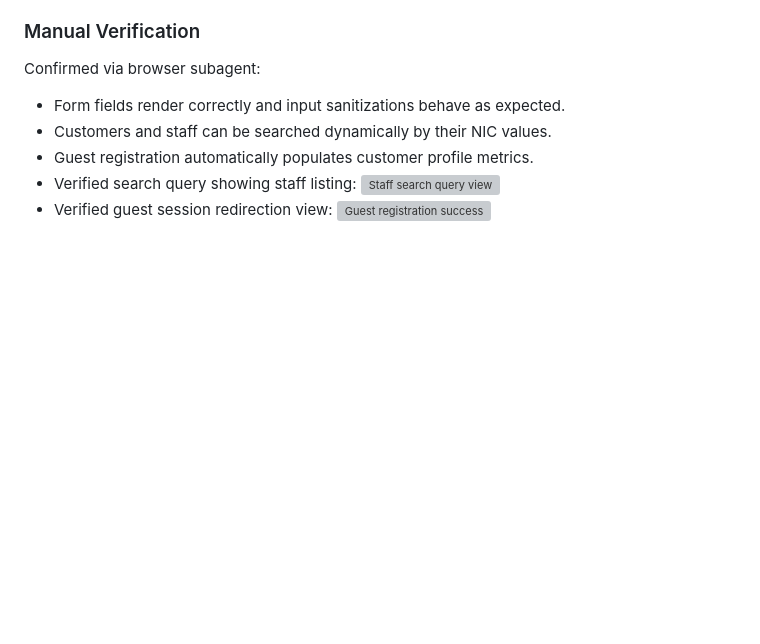
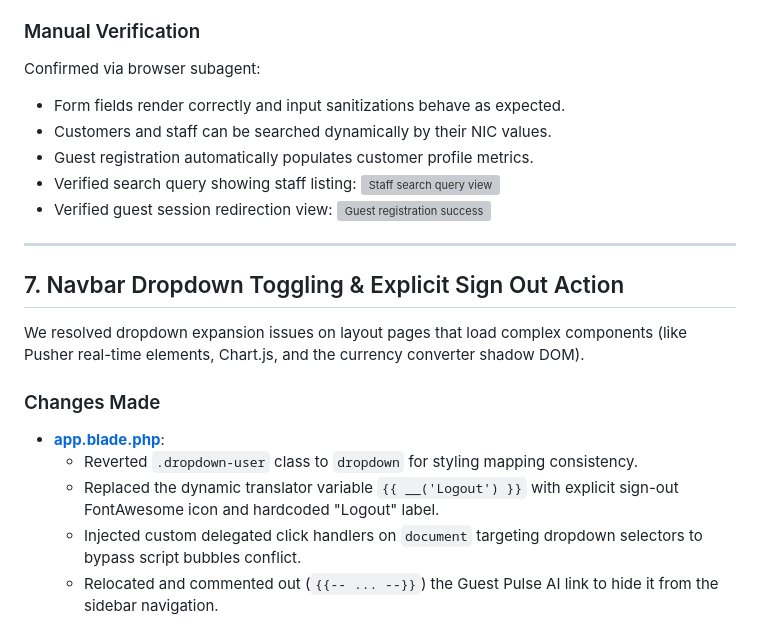
Before and after one commit to SadeepSachintha/HMS, a Markdown page: walkthrough.md, the part around the change. Drawn GitHub-style; blank space fills up the shorter version; grey boxes are pictures that could not be loaded.

```diff
--- a/walkthrough.md
+++ b/walkthrough.md
@@ -139,3 +139,17 @@ Confirmed via browser subagent:
 ![Staff search query view](file:///C:/Users/Sadeep/.gemini/antigravity-ide/brain/d7d9d918-b5c6-48cc-9b06-88c9a9ab699e/staff_search_bob_1785146605948.png)
 - Verified guest session redirection view:
 ![Guest registration success](file:///C:/Users/Sadeep/.gemini/antigravity-ide/brain/d7d9d918-b5c6-48cc-9b06-88c9a9ab699e/guest_register_success_1785146689384.png)
+
+
+---
+
+## 7. Navbar Dropdown Toggling & Explicit Sign Out Action
+
+We resolved dropdown expansion issues on layout pages that load complex components (like Pusher real-time elements, Chart.js, and the currency converter shadow DOM).
+
+### Changes Made
+- **[app.blade.php](file:///D:/xampp/htdocs/HMS/resources/views/layouts/app.blade.php)**:
+  - Reverted `.dropdown-user` class to `dropdown` for styling mapping consistency.
+  - Replaced the dynamic translator variable `{{ __('Logout') }}` with explicit sign-out FontAwesome icon and hardcoded "Logout" label.
+  - Injected custom delegated click handlers on `document` targeting dropdown selectors to bypass script bubbles conflict.
+  - Relocated and commented out (`{{-- ... --}}`) the Guest Pulse AI link to hide it from the sidebar navigation.
```
Also changed, not shown: reference_guide.md (+49 -0 lines).
